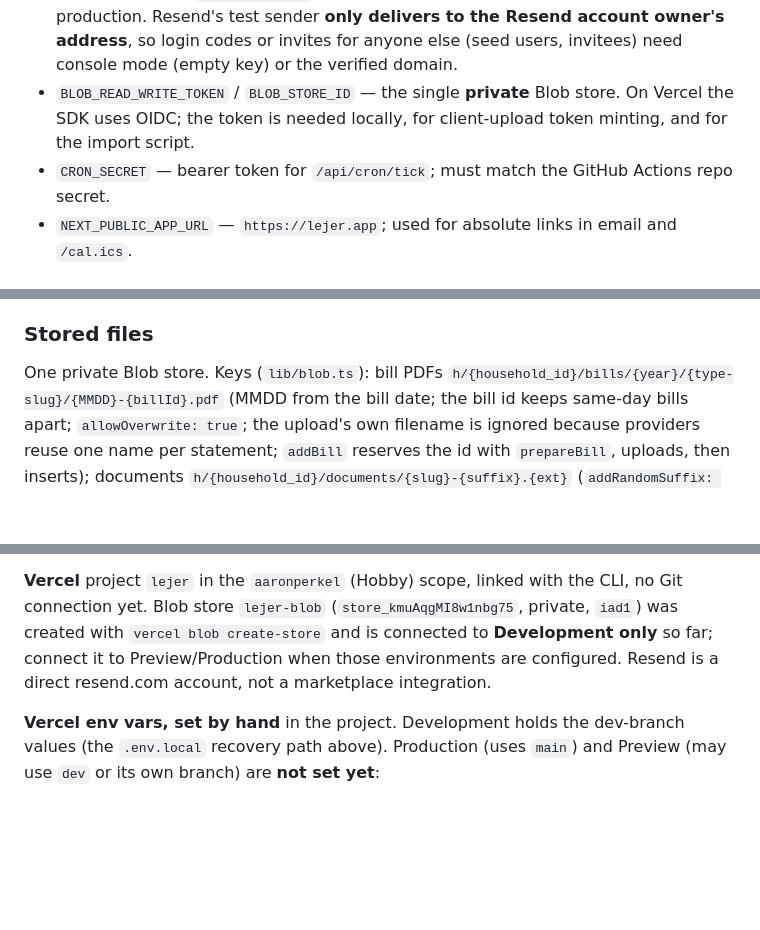
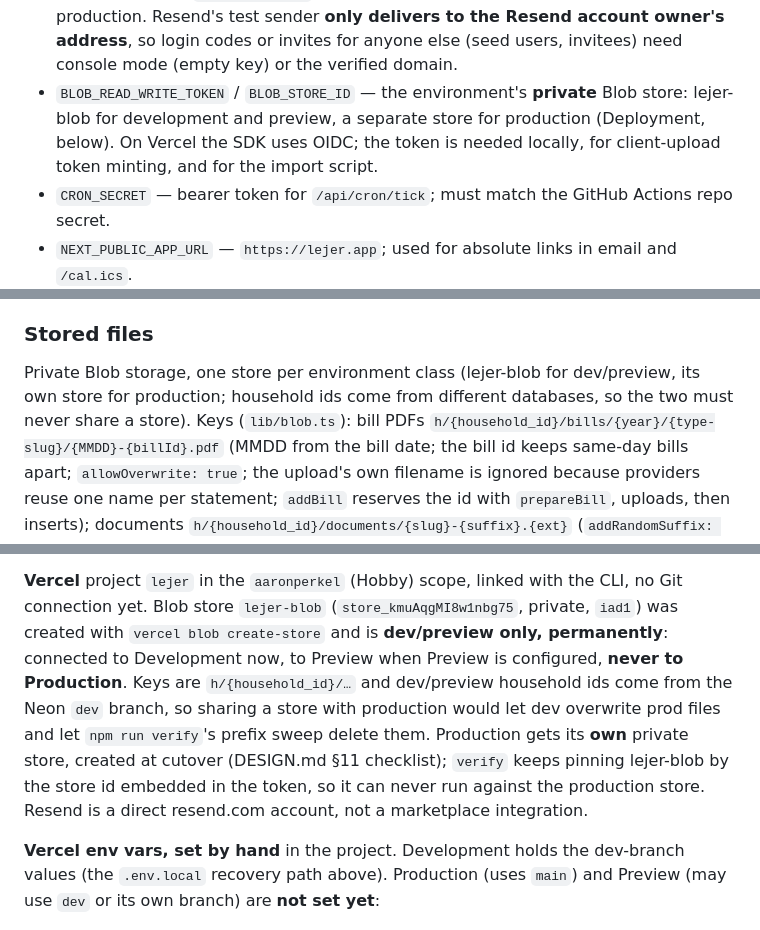
Before and after one commit to aaronperkel/lejer, a Markdown page: CLAUDE.md, 3 parts joined by grey strips. GitHub-like rendering; blank space fills up the shorter version.

```diff
--- a/CLAUDE.md
+++ b/CLAUDE.md
@@ -83,8 +83,9 @@ Env lives in `.env.local` (see `.env.example`). Keys:
   production. Resend's test sender **only delivers to the Resend account owner's address**, so
   login codes or invites for anyone else (seed users, invitees) need console mode (empty key)
   or the verified domain.
-- `BLOB_READ_WRITE_TOKEN` / `BLOB_STORE_ID` — the single **private** Blob store. On Vercel the
-  SDK uses OIDC; the token is needed locally, for client-upload token minting, and for the
+- `BLOB_READ_WRITE_TOKEN` / `BLOB_STORE_ID` — the environment's **private** Blob store: lejer-blob
+  for development and preview, a separate store for production (Deployment, below). On Vercel
+  the SDK uses OIDC; the token is needed locally, for client-upload token minting, and for the
   import script.
 - `CRON_SECRET` — bearer token for `/api/cron/tick`; must match the GitHub Actions repo secret.
 - `NEXT_PUBLIC_APP_URL` — `https://lejer.app`; used for absolute links in email and `/cal.ics`.
@@ -265,7 +266,9 @@ out to view the demo, or go back.") and is never dropped into either household s
 
 ### Stored files
 
-One private Blob store. Keys (`lib/blob.ts`): bill PDFs
+Private Blob storage, one store per environment class (lejer-blob for dev/preview, its own
+store for production; household ids come from different databases, so the two must never
+share a store). Keys (`lib/blob.ts`): bill PDFs
 `h/{household_id}/bills/{year}/{type-slug}/{MMDD}-{billId}.pdf` (MMDD from the bill date; the
 bill id keeps same-day bills apart; `allowOverwrite: true`; the upload's own filename is ignored
 because providers reuse one name per statement; `addBill` reserves the id with `prepareBill`,
@@ -394,8 +397,13 @@ connection strings; postgres.js would forward it as a startup parameter.
 
 **Vercel** project `lejer` in the `aaronperkel` (Hobby) scope, linked with the CLI, no Git
 connection yet. Blob store `lejer-blob` (`store_kmuAqgMI8w1nbg75`, private, `iad1`) was
-created with `vercel blob create-store` and is connected to **Development only** so far;
-connect it to Preview/Production when those environments are configured. Resend is a
+created with `vercel blob create-store` and is **dev/preview only, permanently**: connected to
+Development now, to Preview when Preview is configured, **never to Production**. Keys are
+`h/{household_id}/…` and dev/preview household ids come from the Neon `dev` branch, so sharing
+a store with production would let dev overwrite prod files and let `npm run verify`'s
+prefix sweep delete them. Production gets its **own** private store, created at cutover
+(DESIGN.md §11 checklist); `verify` keeps pinning lejer-blob by the store id embedded
+in the token, so it can never run against the production store. Resend is a
 direct resend.com account, not a marketplace integration.
 
 **Vercel env vars, set by hand** in the project. Development holds the dev-branch values
```
Also changed, not shown: other parts of CLAUDE.md (+3 -3 lines), DESIGN.md (+20 -11 lines).
